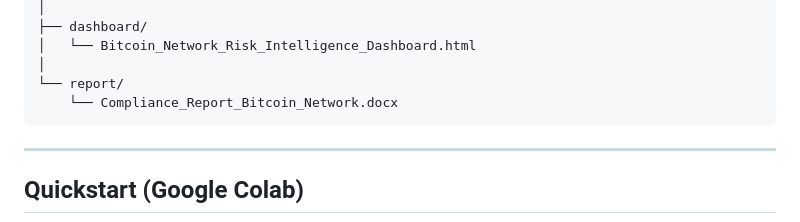
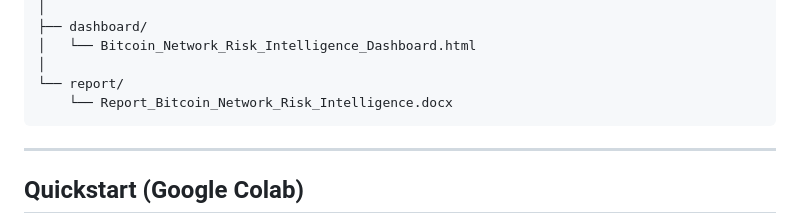
Before and after one commit to LawanMercy/Bitcoin_Fraud_Gnn, a Markdown page: README.md, the part around the change. Rendered like a GitHub page.

Commit message:
Rename compliance report to risk intelligence report

````diff
--- a/README.md
+++ b/README.md
@@ -72,7 +72,7 @@ bitcoin-fraud-gnn/
 │   └── Bitcoin_Network_Risk_Intelligence_Dashboard.html
 │
 └── report/
-    └── Compliance_Report_Bitcoin_Network.docx
+    └── Report_Bitcoin_Network_Risk_Intelligence.docx
 ```
 
 ---
````
